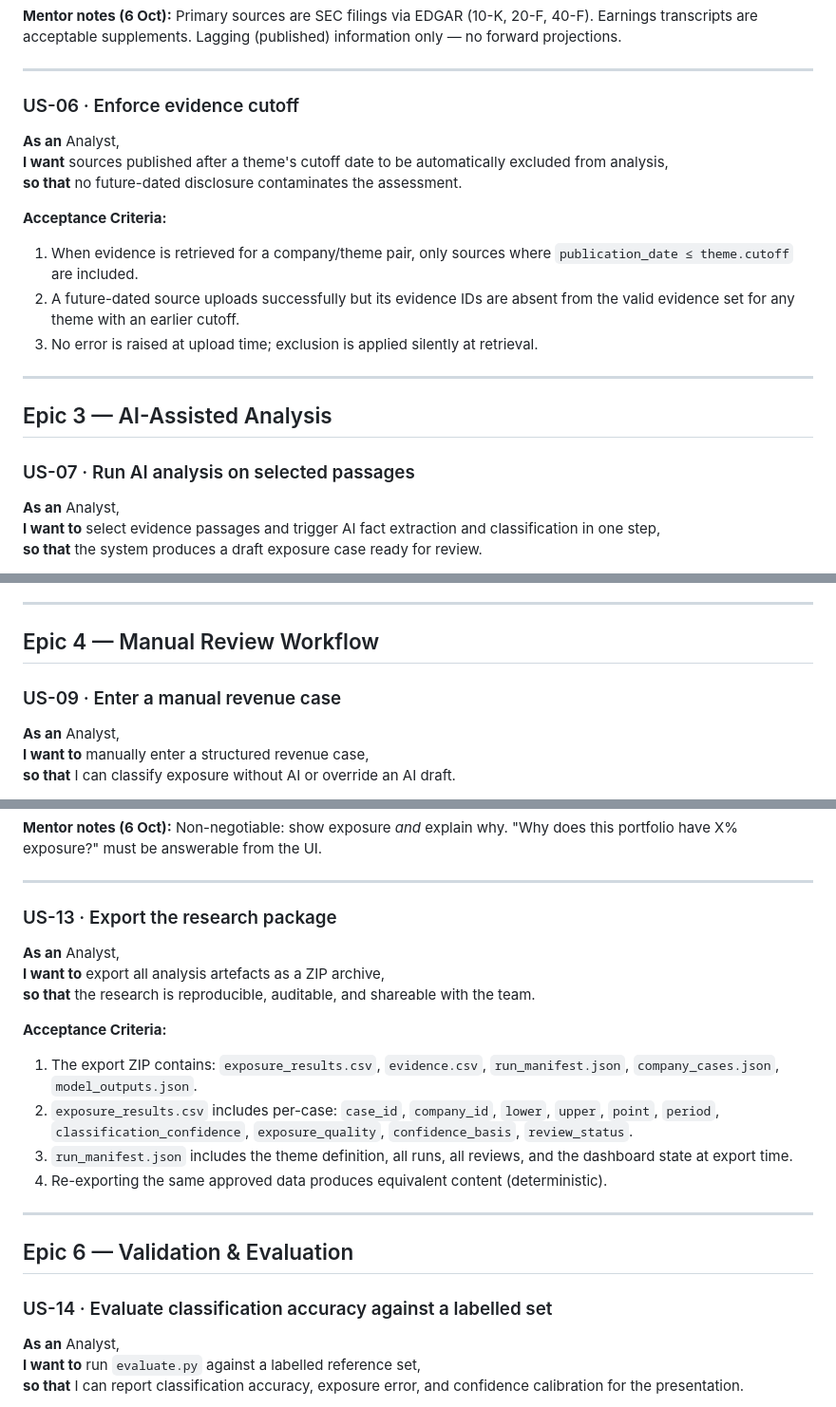
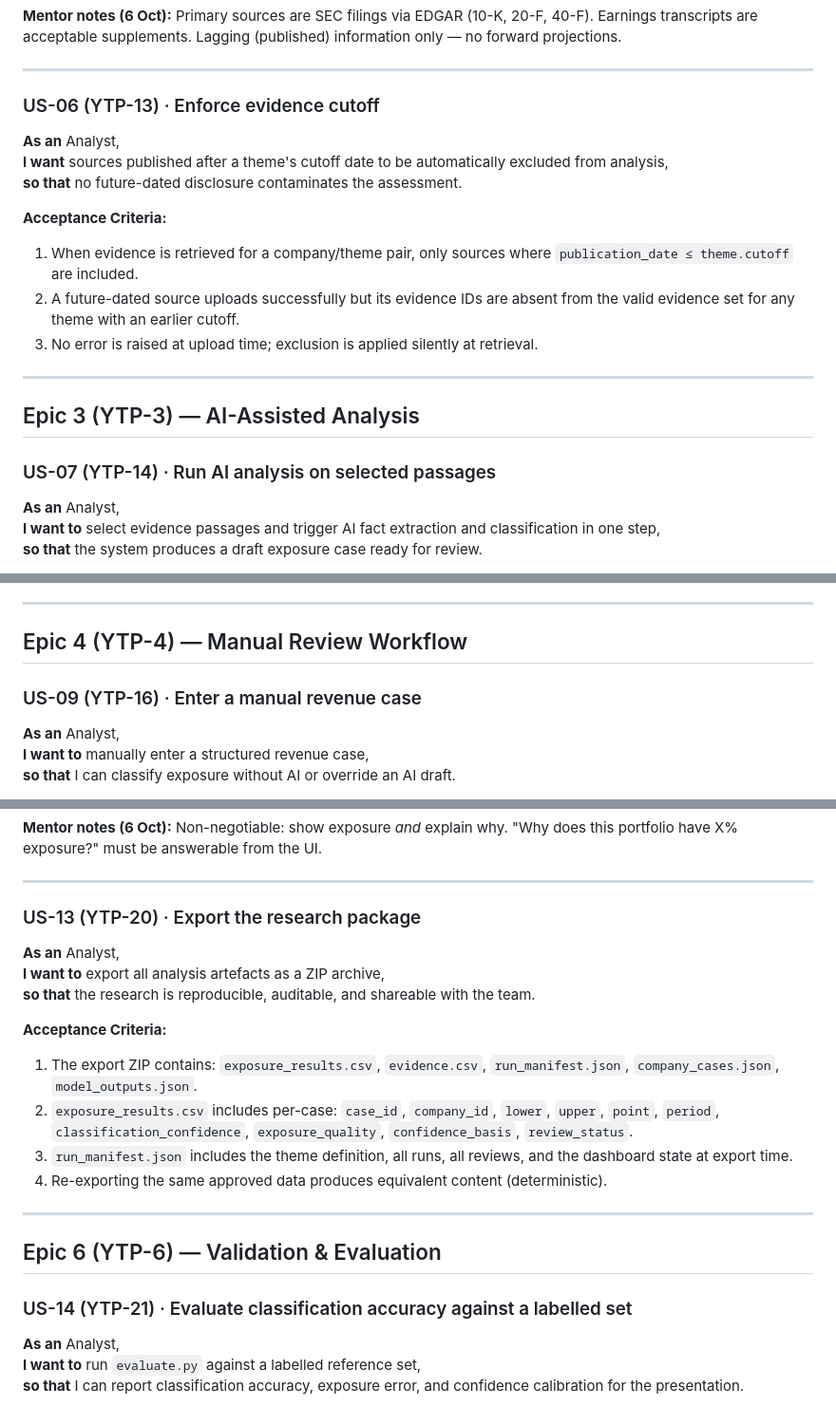
Before and after one commit to yixuanyxx/ytpaif, a Markdown page: docs/user-stories.md, 3 parts joined by grey strips. Shown at 95% size. Rendered like a GitHub page.

```diff
--- a/docs/user-stories.md
+++ b/docs/user-stories.md
@@ -133,7 +134,7 @@ The following are explicitly out of scope for the presentation:
 
 ---
 
-### US-06 · Enforce evidence cutoff
+### US-06 (YTP-13) · Enforce evidence cutoff
 
 **As an** Analyst,
 **I want** sources published after a theme's cutoff date to be automatically excluded from analysis,
@@ -147,9 +148,9 @@ The following are explicitly out of scope for the presentation:
 
 ---
 
-## Epic 3 — AI-Assisted Analysis
+## Epic 3 (YTP-3) — AI-Assisted Analysis
 
-### US-07 · Run AI analysis on selected passages
+### US-07 (YTP-14) · Run AI analysis on selected passages
 
 **As an** Analyst,
 **I want to** select evidence passages and trigger AI fact extraction and classification in one step,
@@ -190,9 +191,9 @@ The following are explicitly out of scope for the presentation:
 
 ---
 
-## Epic 4 — Manual Review Workflow
+## Epic 4 (YTP-4) — Manual Review Workflow
 
-### US-09 · Enter a manual revenue case
+### US-09 (YTP-16) · Enter a manual revenue case
 
 **As an** Analyst,
 **I want to** manually enter a structured revenue case,
@@ -278,7 +279,7 @@ The following are explicitly out of scope for the presentation:
 
 ---
 
-### US-13 · Export the research package
+### US-13 (YTP-20) · Export the research package
 
 **As an** Analyst,
 **I want to** export all analysis artefacts as a ZIP archive,
@@ -293,9 +294,9 @@ The following are explicitly out of scope for the presentation:
 
 ---
 
-## Epic 6 — Validation & Evaluation
+## Epic 6 (YTP-6) — Validation & Evaluation
 
-### US-14 · Evaluate classification accuracy against a labelled set
+### US-14 (YTP-21) · Evaluate classification accuracy against a labelled set
 
 **As an** Analyst,
 **I want to** run `evaluate.py` against a labelled reference set,
```
Also changed, not shown: other parts of docs/user-stories.md (+27 -26 lines).
